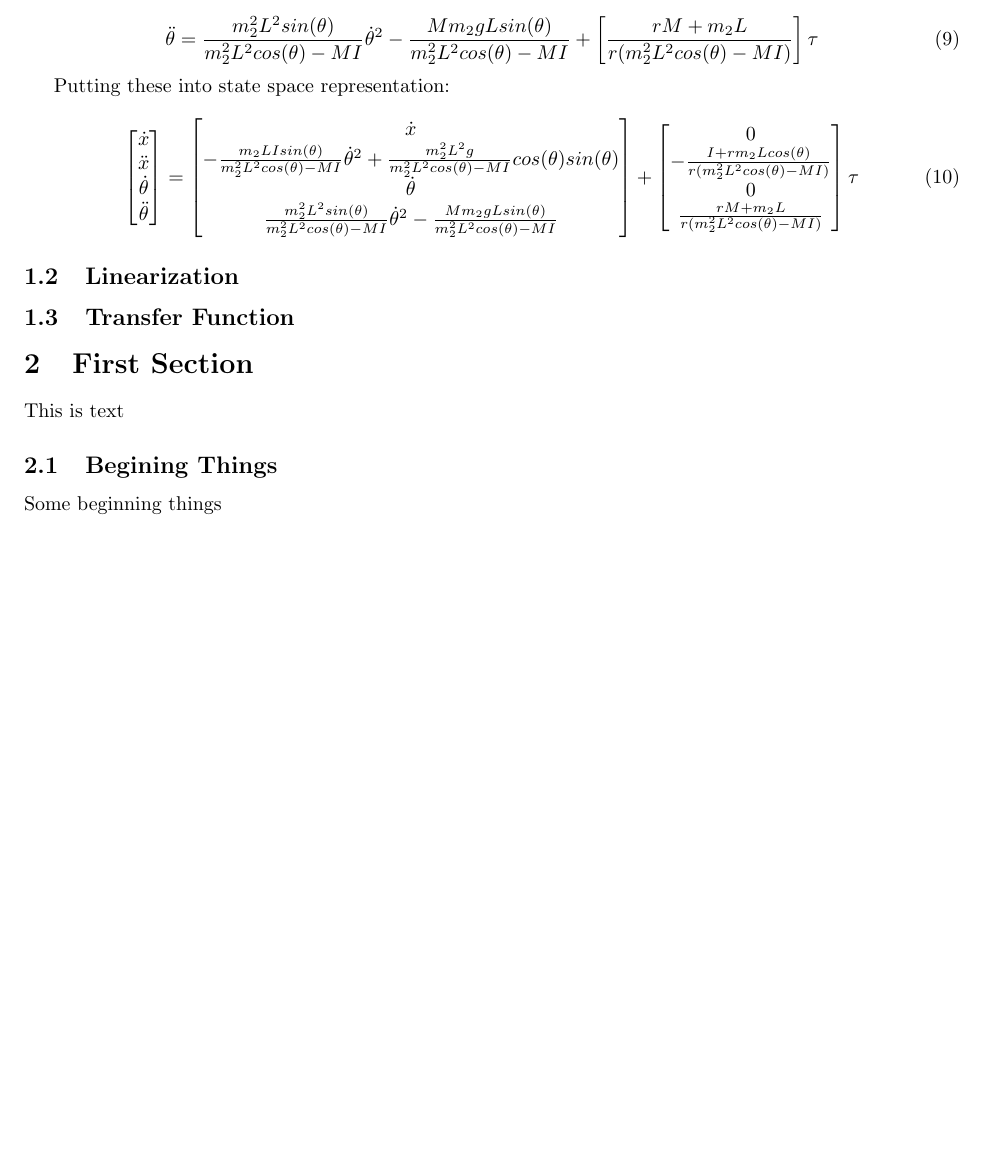
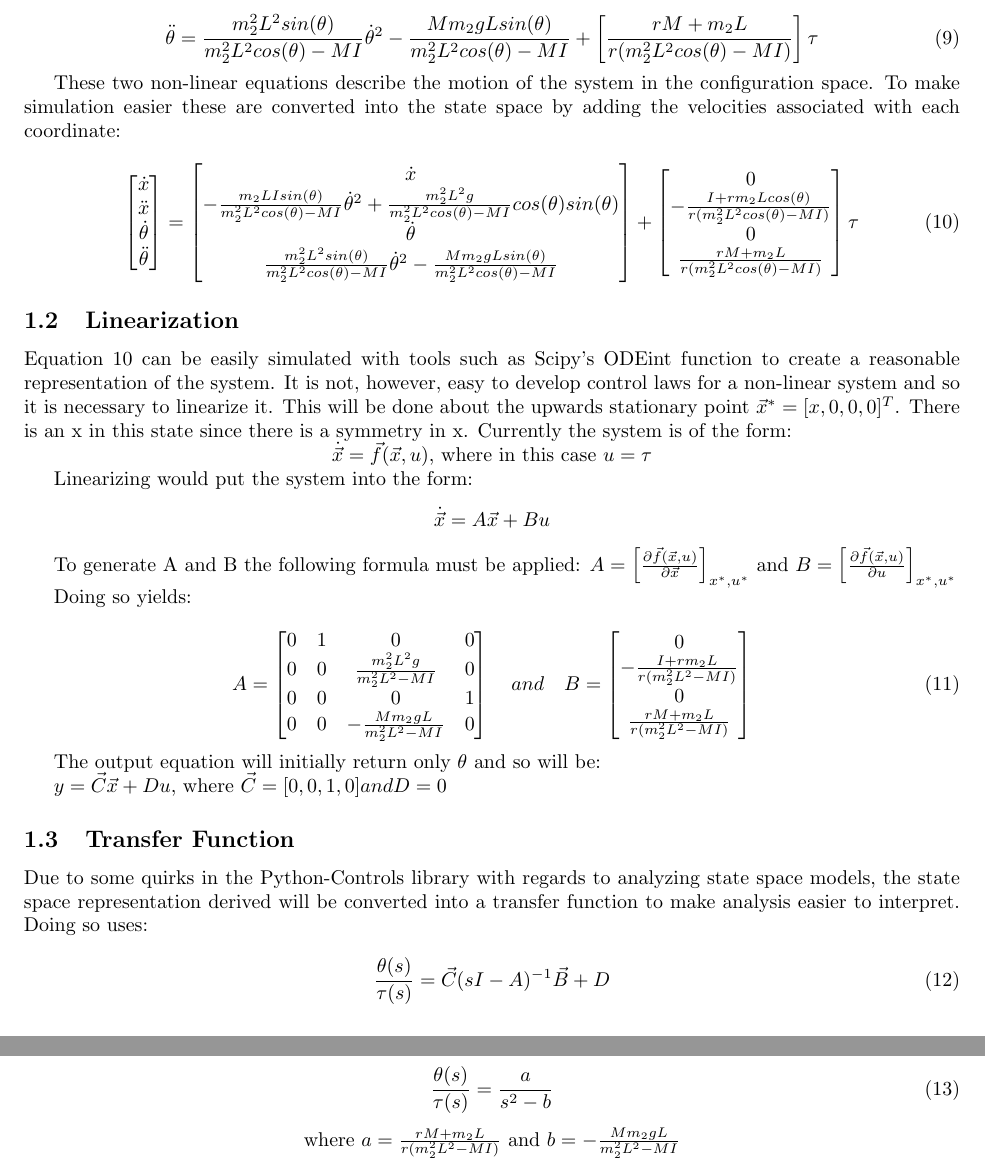
Before and after one commit to nsmith1195/Balance, a LaTeX document (Report/Final.tex): part of page 5 of 5 before the commit and two parts of pages 5 and 6 of 6 after it, the two joined at a grey line, cut so that both start at the same text. Compiled offline with pdfLaTeX.

Commit message:
Completed Dynamic Model section of Final.pdf

```diff
--- a/Report/Final.tex
+++ b/Report/Final.tex
@@ -129,7 +135,7 @@
 		\ddot{\theta} = \frac{m_2^2 L^2 sin(\theta)}{m_2^2 L^2 cos(\theta) - MI}\dot{\theta}^2 - \frac{Mm_2 gLsin(\theta)}{m_2^2 L^2 cos(\theta) - MI} + \left[ \frac{rM + m_2 L}{r(m_2^2 L^2 cos(\theta) - MI)} \right] \tau
 	\end{equation}
 
-	Putting these into state space representation:
+	These two non-linear equations describe the motion of the system in the configuration space. To make simulation easier these are converted into the state space by adding the velocities associated with each coordinate:
 
 	\begin{equation}
 		\label{eqn:nonLinSS}
@@ -157,11 +163,52 @@
 	\end{equation}
 
 	\subsection{Linearization}
+	Equation \ref{eqn:nonLinSS} can be easily simulated with tools such as Scipy's ODEint function to create a reasonable representation of the system. It is not, however, easy to develop control laws for a non-linear system and so it is necessary to linearize it. This will be done about the upwards stationary point $\vec{x}^* = [x, 0, 0, 0]^T$. There is an x in this state since there is a symmetry in x. Currently the system is of the form:
+
+	\centerline{$\dot{\vec{x}} = \vec{f}(\vec{x},u)$, where in this case $u = \tau$}
+	Linearizing would put the system into the form:
+	$$\dot{\vec{x}} = A\vec{x} + Bu$$
+
+	To generate A and B the following formula must be applied:
+	$A = \left[ \frac{\partial \vec{f}(\vec{x},u)}{\partial \vec{x}} \right]_{x^*,u^*}$ and $B = \left[ \frac{\partial \vec{f}(\vec{x},u)}{\partial u} \right]_{x^*,u^*}$
+
+	Doing so yields:
+
+	\begin{equation}
+		\label{eqn:linSS}
+		A = \begin{bmatrix}
+			0 & 1 & 0 & 0	\\
+			0 & 0 & \frac{m_2^2 L^2 g}{m_2^2 L^2 - MI} & 0 \\
+			0 & 0 & 0 & 1	\\
+			0 & 0 & -\frac{Mm_2 gL}{m_2^2 L^2 - MI} & 0
+		\end{bmatrix}
+		\quad and	\quad B = \begin{bmatrix}
+			0	\\
+			-\frac{I + rm_2 L}{r(m_2^2 L^2 - MI)}	\\
+			0	\\
+			\frac{rM + m_2 L}{r(m_2^2 L^2 - MI)}
+		\end{bmatrix}
+	\end{equation}
+
+	The output equation will initially return only $\theta$ and so will be:
+
+	$y = \vec{C} \vec{x} + Du$, where $\vec{C} = [0, 0, 1, 0] and D = 0$
+
 	\subsection{Transfer Function}
+	Due to some quirks in the Python-Controls library with regards to analyzing state space models, the state space representation derived will be converted into a transfer function to make analysis easier to interpret. Doing so uses:
 
-	\section{First Section}
-	This is text
-	\subsection{Begining Things}
-	Some beginning things
+	\begin{equation}
+		\label{eqn:SS2TF}
+		\frac{\theta (s)}{\tau (s)} = \vec{C}(sI - A)^{-1}\vec{B} + D
+	\end{equation}
+
+	Applying this to the current system gives:
+
+	\begin{equation}
+		\label{eqn:SISOTF}
+		\frac{\theta (s)}{\tau (s)} = \frac{a}{s^2 - b}
+	\end{equation}
+
+	\centerline{where $a = \frac{rM + m_2 L}{r(m_2^2 L^2 - MI)}$ and $b = -\frac{Mm_2 gL}{m_2^2 L^2 - MI}$}
 
 \end{document}
```
Also changed, not shown: Report/Final.pdf, Report/Final.tex (16 more changed lines), 4 other files.
